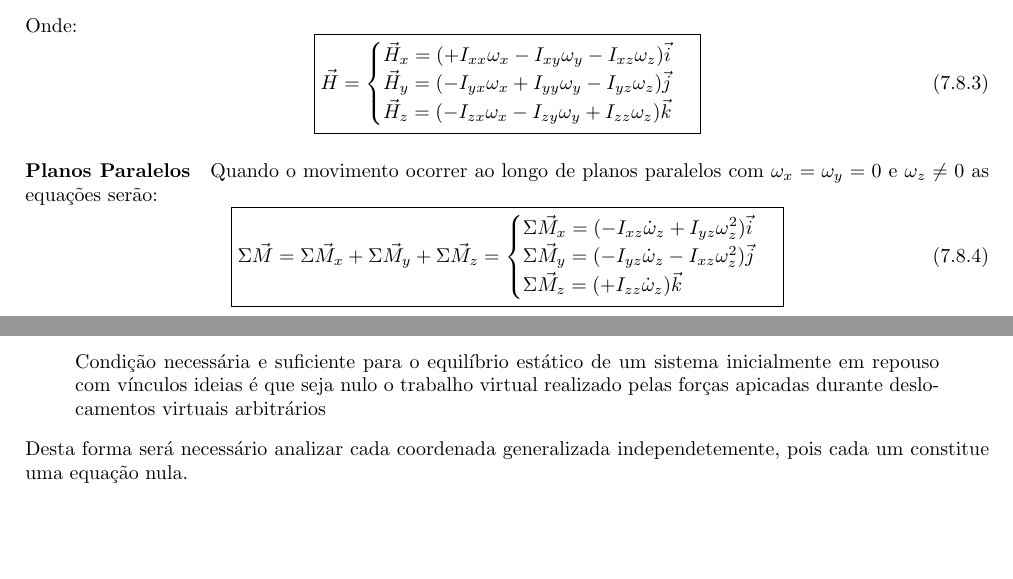
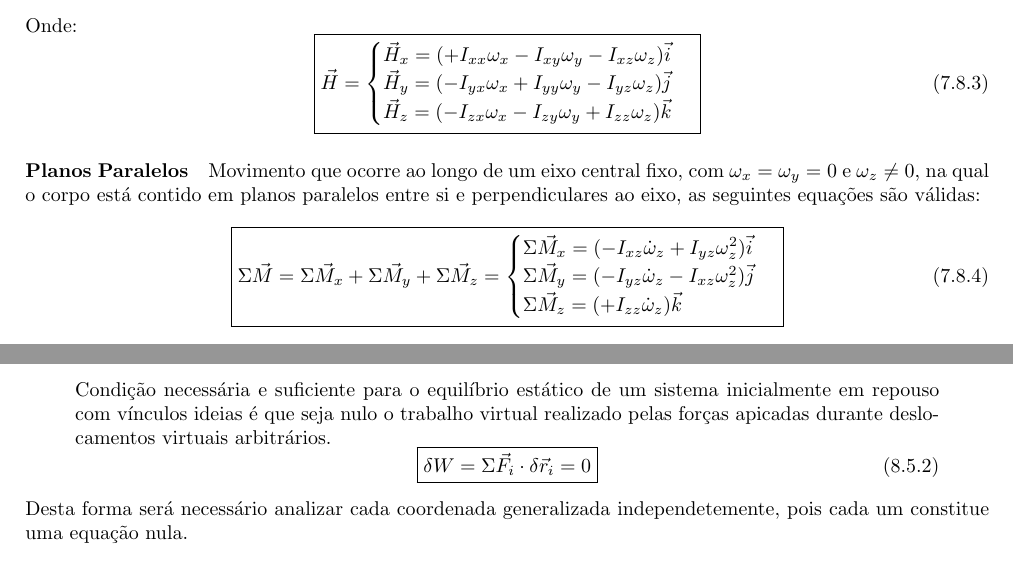
Before and after one commit to tr0fin0/classes_unicamp, a LaTeX document (em404/em404.tex): two parts of pages 32 and 36 of 37, joined at a grey line, cut so that both start at the same text, the shorter picture padded with empty space. Compiled offline with pdfLaTeX.

Commit message:
:construction: add equation definition

```diff
--- a/em404/em404.tex
+++ b/em404/em404.tex
@@ -1764,7 +1764,7 @@
                     }
                 \end{equation}
 
-            \paragraph{Planos Paralelos}Quando o movimento ocorrer ao longo de planos paralelos com $\omega_{x} = \omega_{y} = 0$ e $\omega_{z} \ne 0$ as equações serão:
+            \paragraph{Planos Paralelos}Movimento que ocorre ao longo de um eixo central fixo, com $\omega_{x} = \omega_{y} = 0$ e $\omega_{z} \ne 0$, na qual o corpo está contido em planos paralelos entre si e perpendiculares ao eixo, as seguintes equações são válidas:
                 \begin{equation}
                     \boxed{
                         \Sigma\vec{M} =
@@ -1978,12 +1978,20 @@
             \paragraph{Definição}Trabalho realizado durante deslocamentos virtuais por forças aplicadas ao sistema como descrito pela seguinte equação:
                 \begin{equation}
                     \boxed{
-                        \delta W = \Sigma\vec{F}_{i} \cdot \delta\vec{r}_{i}
+                        \delta W =
+                        \Sigma\vec{F}_{i} \cdot \delta\vec{r}_{i}
                     }
                 \end{equation}
             Nota-se que o trabalho virtual das forças de vínculo se anulam, permitindo simplificar a análise do sistema, sendo nomeado \textbf{Vínculo Ideal}. Desta maneira poderá ser enunciado para o \textbf{Princípio do Trabalho Virtual}:
                 \begin{displayquote}[][]
-                    Condição necessária e suficiente para o equilíbrio estático de um sistema inicialmente em repouso com vínculos ideias é que seja nulo o trabalho virtual realizado pelas forças apicadas durante deslocamentos virtuais arbitrários
+                    Condição necessária e suficiente para o equilíbrio estático de um sistema inicialmente em repouso com vínculos ideias é que seja nulo o trabalho virtual realizado pelas forças apicadas durante deslocamentos virtuais arbitrários.
+                    \begin{equation}
+                        \boxed{
+                            \delta W =
+                            \Sigma\vec{F}_{i} \cdot \delta\vec{r}_{i} =
+                            0
+                        }
+                    \end{equation}
                 \end{displayquote}
             Desta forma será necessário analizar cada coordenada generalizada independetemente, pois cada um constitue uma equação nula.
 
```
